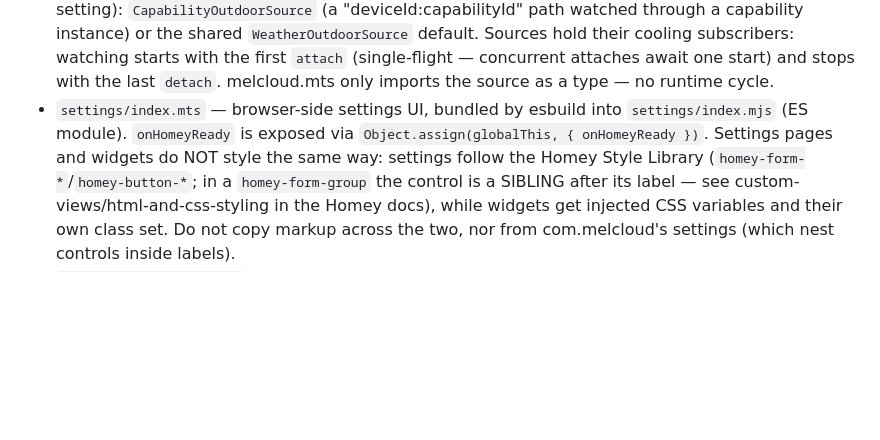
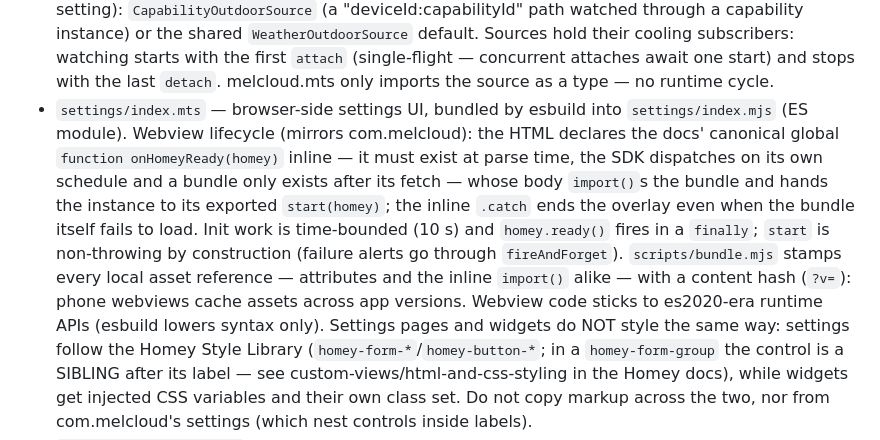
Before and after one commit to OlivierZal/com.melcloud.extension, a Markdown page: CLAUDE.md, the part around the change. GitHub-like rendering; blank space fills up the shorter version.

Commit message:
docs: CLAUDE.md describes the canonical webview lifecycle (#1184)

```diff
--- a/CLAUDE.md
+++ b/CLAUDE.md
@@ -60,8 +60,20 @@ to judge success.
   concurrent attaches await one start) and stops with the last `detach`.
   melcloud.mts only imports the source as a type — no runtime cycle.
 - `settings/index.mts` — browser-side settings UI, bundled by esbuild
-  into `settings/index.mjs` (ES module). `onHomeyReady` is exposed via
-  `Object.assign(globalThis, { onHomeyReady })`. Settings pages and
+  into `settings/index.mjs` (ES module). Webview lifecycle (mirrors
+  com.melcloud): the HTML declares the docs' canonical global
+  `function onHomeyReady(homey)` inline — it must exist at parse time,
+  the SDK dispatches on its own schedule and a bundle only exists after
+  its fetch — whose body `import()`s the bundle and hands the instance
+  to its exported `start(homey)`; the inline `.catch` ends the overlay
+  even when the bundle itself fails to load. Init work is time-bounded
+  (10 s) and `homey.ready()` fires in a `finally`; `start` is
+  non-throwing by construction (failure alerts go through
+  `fireAndForget`). `scripts/bundle.mjs` stamps every local asset
+  reference — attributes and the inline `import()` alike — with a
+  content hash (`?v=`): phone webviews cache assets across app
+  versions. Webview code sticks to es2020-era runtime APIs (esbuild
+  lowers syntax only). Settings pages and
   widgets do NOT style the same way: settings follow the Homey Style
   Library (`homey-form-*`/`homey-button-*`; in a `homey-form-group` the
   control is a SIBLING after its label — see
```
